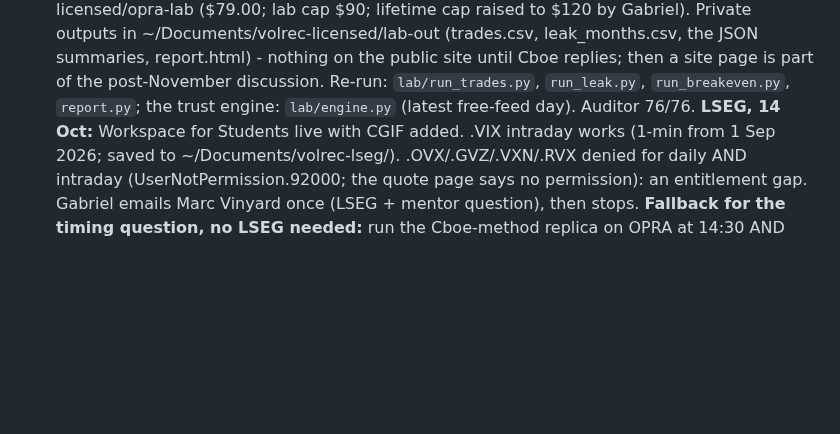
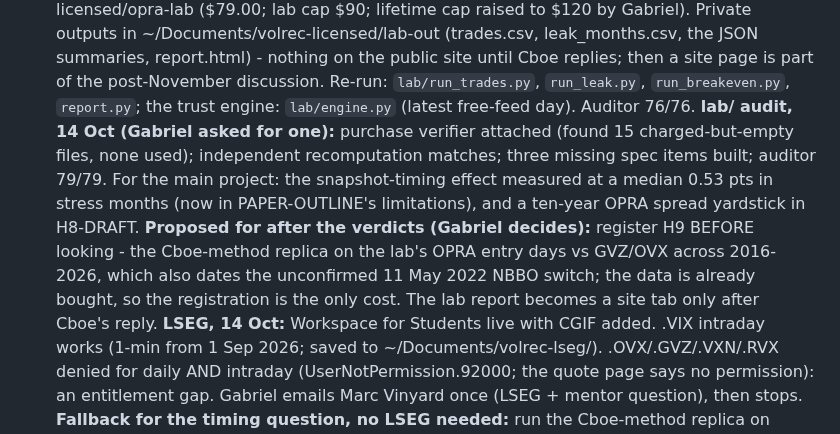
Before and after one commit to gabrielmitton-cloud/volrec, a Markdown page: HANDOFF.md, the part around the change. Drawn GitHub-style; blank space fills up the shorter version.

Commit message:
PAPER-OUTLINE: the snapshot-timing limitation measured (0.53 pts in stress months); HANDOFF: the lab audit and the proposed H9
Co-Authored-By: Claude Opus 5.5 <noreply@anthropic.com>

```diff
--- a/HANDOFF.md
+++ b/HANDOFF.md
@@ -2606,6 +2606,14 @@ fixed, none of which moves a registered verdict. Each has a known-answer check a
   summaries, report.html) - nothing on the public site until Cboe replies; then a site page is part of
   the post-November discussion. Re-run: `lab/run_trades.py`, `run_leak.py`, `run_breakeven.py`,
   `report.py`; the trust engine: `lab/engine.py` (latest free-feed day). Auditor 76/76.
+  **lab/ audit, 14 Oct (Gabriel asked for one):** purchase verifier attached (found 15 charged-but-empty
+  files, none used); independent recomputation matches; three missing spec items built; auditor 79/79.
+  For the main project: the snapshot-timing effect measured at a median 0.53 pts in stress months (now in
+  PAPER-OUTLINE's limitations), and a ten-year OPRA spread yardstick in H8-DRAFT. **Proposed for after the
+  verdicts (Gabriel decides):** register H9 BEFORE looking - the Cboe-method replica on the lab's OPRA
+  entry days vs GVZ/OVX across 2016-2026, which also dates the unconfirmed 11 May 2022 NBBO switch; the
+  data is already bought, so the registration is the only cost. The lab report becomes a site tab only
+  after Cboe's reply.
   **LSEG, 14 Oct:** Workspace for Students live with CGIF added. .VIX intraday works (1-min from 1 Sep 2026;
   saved to ~/Documents/volrec-lseg/). .OVX/.GVZ/.VXN/.RVX denied for daily AND intraday
   (UserNotPermission.92000; the quote page says no permission): an entitlement gap. Gabriel emails Marc
```
Also changed, not shown: PAPER-OUTLINE.md (+3 -1 lines).
